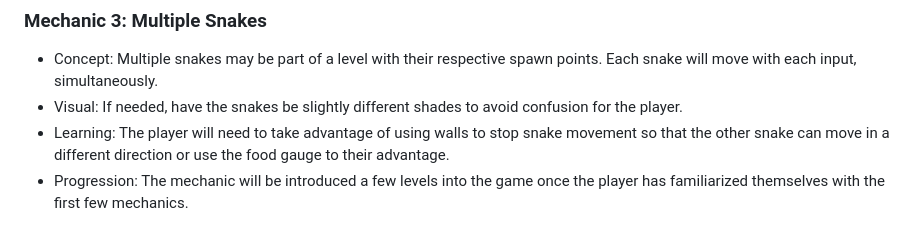
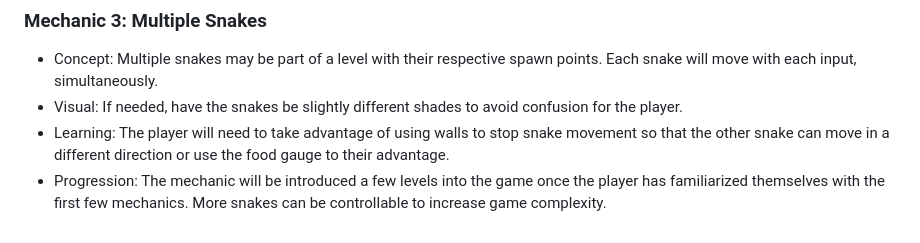
Before and after one commit to eddiecasti280/PersnicketySnakes, a Markdown page: README.md, the part around the change. Drawn GitHub-style.

```diff
--- a/README.md
+++ b/README.md
@@ -52,4 +52,4 @@ Five total actions that can be taken.
 - Concept: Multiple snakes may be part of a level with their respective spawn points. Each snake will move with each input, simultaneously.
 - Visual: If needed, have the snakes be slightly different shades to avoid confusion for the player.
 - Learning: The player will need to take advantage of using walls to stop snake movement so that the other snake can move in a different direction or use the food gauge to their advantage.
-- Progression: The mechanic will be introduced a few levels into the game once the player has familiarized themselves with the first few mechanics.
+- Progression: The mechanic will be introduced a few levels into the game once the player has familiarized themselves with the first few mechanics. More snakes can be controllable to increase game complexity.
```
